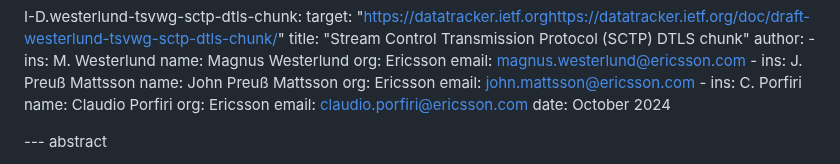
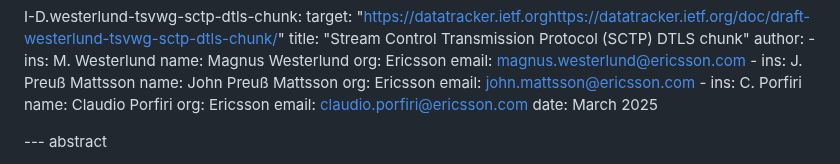
Before and after one commit to gloinul/draft-westerlund-tsvwg-sctp-dtls-handshake, a Markdown page: draft-westerlund-tsvwg-sctp-dtls-handshake.md, the part around the change. GitHub-like rendering.

Commit message:
Updated partner draft ref.

```diff
--- a/draft-westerlund-tsvwg-sctp-dtls-handshake.md
+++ b/draft-westerlund-tsvwg-sctp-dtls-handshake.md
@@ -90,7 +90,7 @@ normative:
        name: Claudio Porfiri
        org: Ericsson
        email: claudio.porfiri@ericsson.com
-    date: October 2024
+    date: March 2025
 
 
 --- abstract
```
